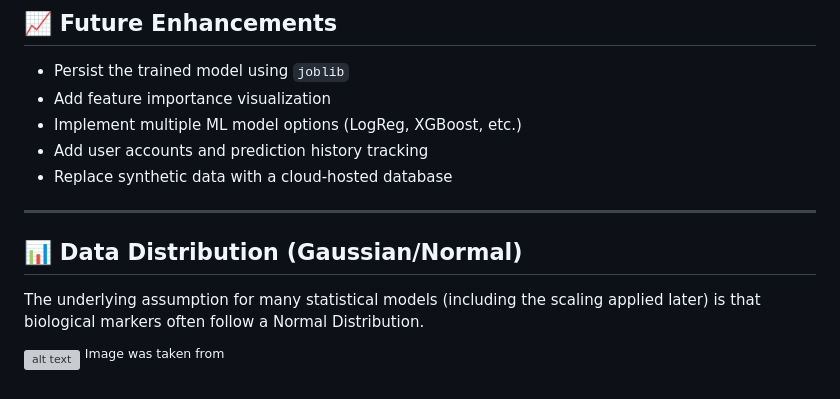
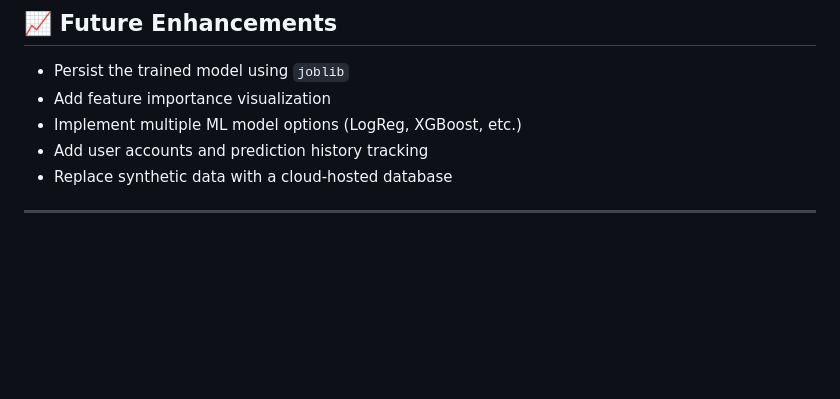
Before and after one commit to rpolishchuk3/Diabetes-Prediction-Model, a Markdown page: README.md, the part around one of its changes. GitHub-like rendering; blank space fills up the shorter version; grey boxes are pictures that could not be loaded.

```diff
--- a/README.md
+++ b/README.md
@@ -162,9 +162,3 @@ http://localhost:5000
 - Replace synthetic data with a cloud-hosted database
 
 ---
-
-## 📊 Data Distribution (Gaussian/Normal)
-The underlying assumption for many statistical models (including the scaling applied later) is that biological markers often follow a Normal Distribution.
-
-![alt text](https://encrypted-tbn0.gstatic.com/licensed-image?q=tbn:ANd9GcS7I7_DVo3iknFv0QAAdAgbVTYyripJkOmIud8R_rvQZ6XLEhZqdkO69At4_SDgBk_UseUH9SbesS-fxnt5MlHj-Xx6g7Qr91X9stCXsLQe7CkXcUw)
-<sup>Image was taken from</sup>
```
Also changed, not shown: other parts of README.md (+4 -4 lines).
